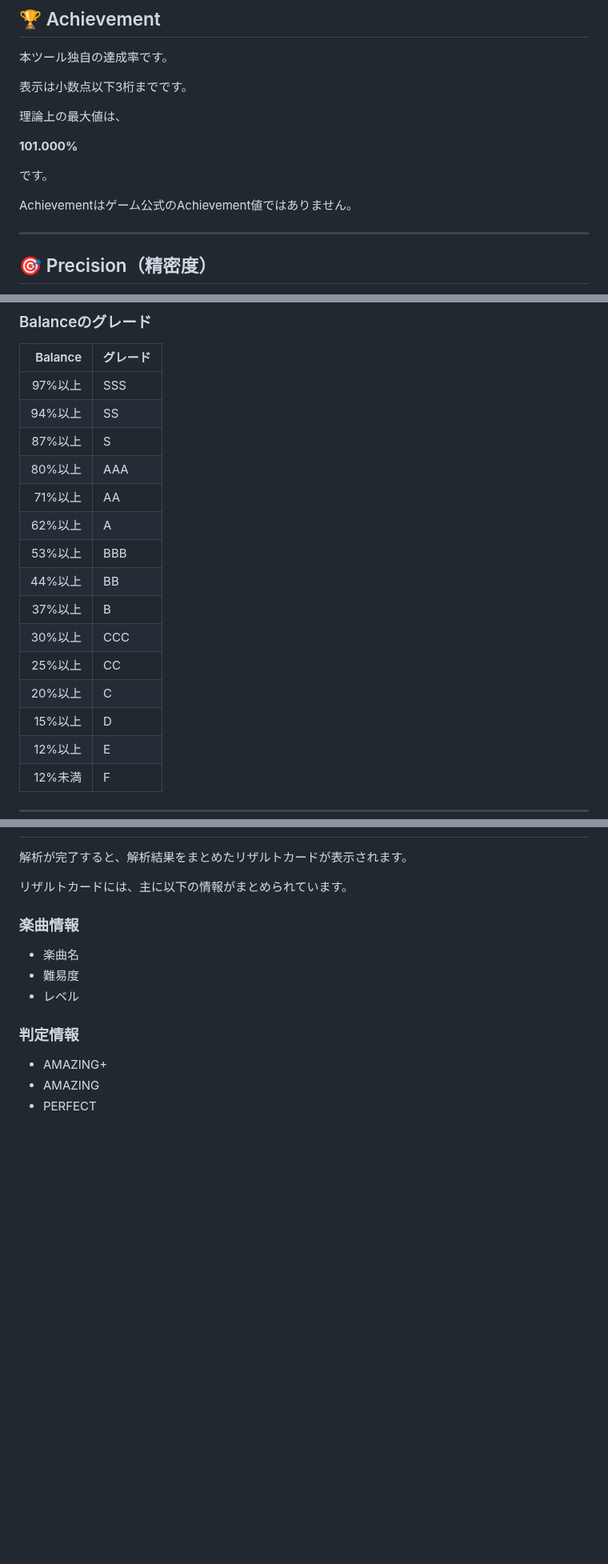
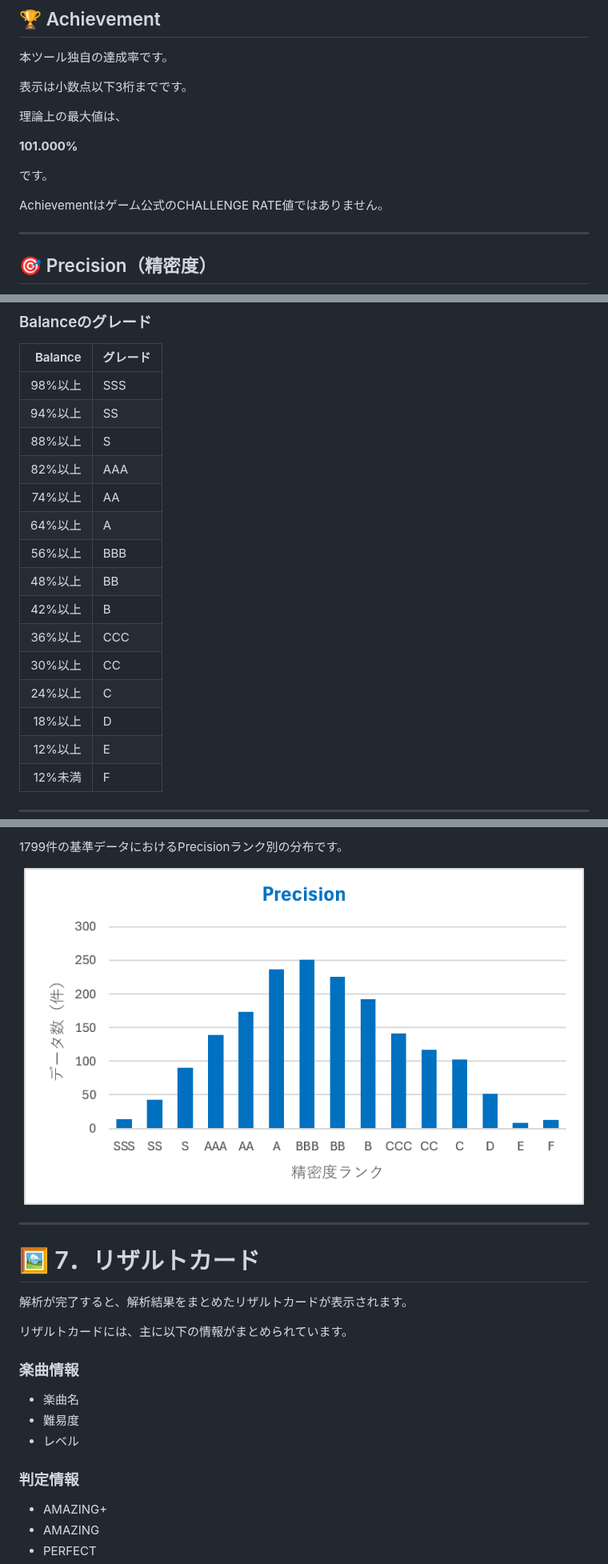
Before and after one commit to Hapylon-dev/EnsembleStarsAnalyzer, a Markdown page: README.md, 3 parts joined by grey strips. Shown at 80% size. GitHub-like rendering; pictures changed too: assets/precision.png (added); blank space fills up the shorter version.

```diff
--- a/README.md
+++ b/README.md
@@ -264,7 +264,7 @@ Webアプリを開くと、リザルト画像をアップロードする欄が
 
 です。
 
-Achievementはゲーム公式のAchievement値ではありません。
+Achievementはゲーム公式のCHALLENGE RATE値ではありません。
 
 ---
 
@@ -316,19 +316,19 @@ SLOWとFASTの割合が近いほど高く評価されます。
 
 | Balance | グレード |
 |---:|:---|
-| 97%以上 | SSS |
+| 98%以上 | SSS |
 | 94%以上 | SS |
-| 87%以上 | S |
-| 80%以上 | AAA |
-| 71%以上 | AA |
-| 62%以上 | A |
-| 53%以上 | BBB |
-| 44%以上 | BB |
-| 37%以上 | B |
-| 30%以上 | CCC |
-| 25%以上 | CC |
-| 20%以上 | C |
-| 15%以上 | D |
+| 88%以上 | S |
+| 82%以上 | AAA |
+| 74%以上 | AA |
+| 64%以上 | A |
+| 56%以上 | BBB |
+| 48%以上 | BB |
+| 42%以上 | B |
+| 36%以上 | CCC |
+| 30%以上 | CC |
+| 24%以上 | C |
+| 18%以上 | D |
 | 12%以上 | E |
 | 12%未満 | F |
 
@@ -385,3 +412,12 @@ Overall Scoreに応じて、本ツール独自のRankが決まります。
+1799件の基準データにおけるPrecisionランク別の分布です。
+
+<p align="center">
+  <img src="assets/precision.png" alt="Precisionの分布" width="700">
+</p>
+
+---
+
+# 🖼️ 7．リザルトカード
 
 解析が完了すると、解析結果をまとめたリザルトカードが表示されます。
 
```
Also changed, not shown: other parts of README.md (+38 -11 lines), assets/balance.png (added), assets/overall_score.png (added), 2 other files.
